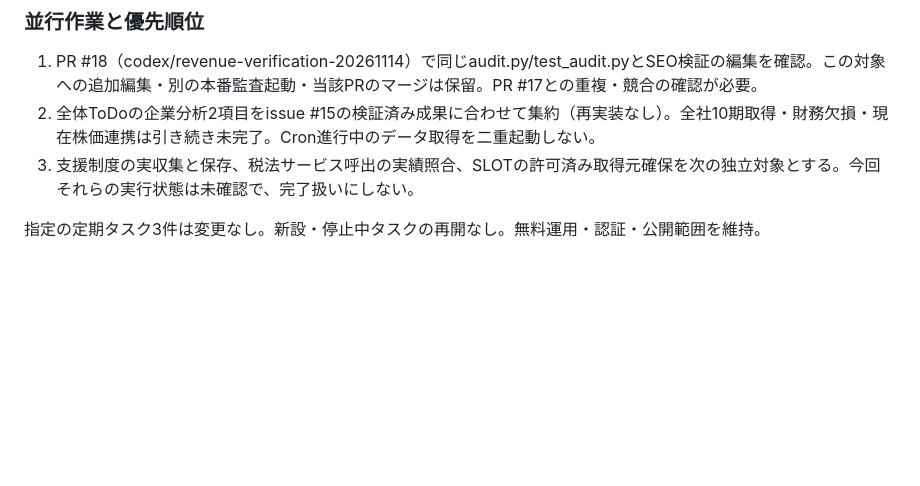
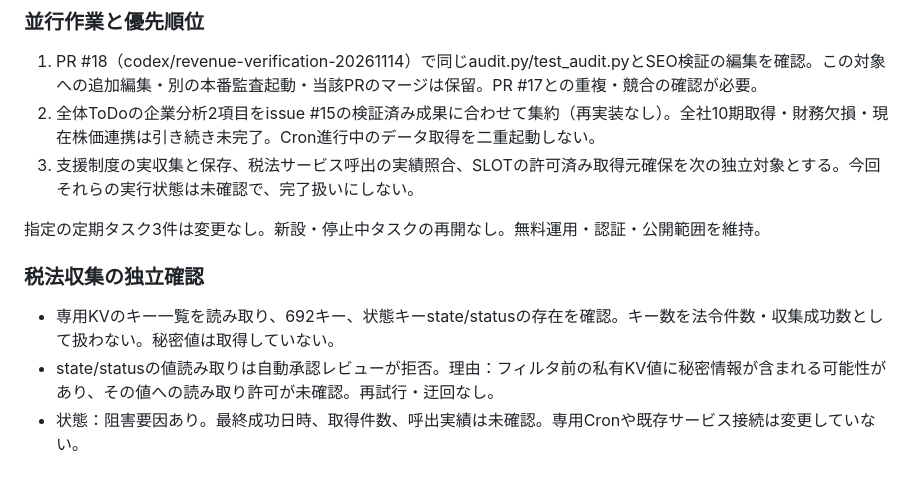
Before and after one commit to 2szzrkyhkt-commits/TODOROKI, a Markdown page: docs/TODOROKI-TODO.md, the part around the change. Rendered like a GitHub page; blank space fills up the shorter version.

Commit message:
Record tax status verification blocker without changing collection

```diff
--- a/docs/TODOROKI-TODO.md
+++ b/docs/TODOROKI-TODO.md
@@ -143,3 +143,8 @@ D1実測：制度1件はpending/pending。取得元は有効1件・無効1件。
 3. 支援制度の実収集と保存、税法サービス呼出の実績照合、SLOTの許可済み取得元確保を次の独立対象とする。今回それらの実行状態は未確認で、完了扱いにしない。
 
 指定の定期タスク3件は変更なし。新設・停止中タスクの再開なし。無料運用・認証・公開範囲を維持。
+
+### 税法収集の独立確認
+- 専用KVのキー一覧を読み取り、692キー、状態キーstate/statusの存在を確認。キー数を法令件数・収集成功数として扱わない。秘密値は取得していない。
+- state/statusの値読み取りは自動承認レビューが拒否。理由：フィルタ前の私有KV値に秘密情報が含まれる可能性があり、その値への読み取り許可が未確認。再試行・迂回なし。
+- 状態：阻害要因あり。最終成功日時、取得件数、呼出実績は未確認。専用Cronや既存サービス接続は変更していない。
```
